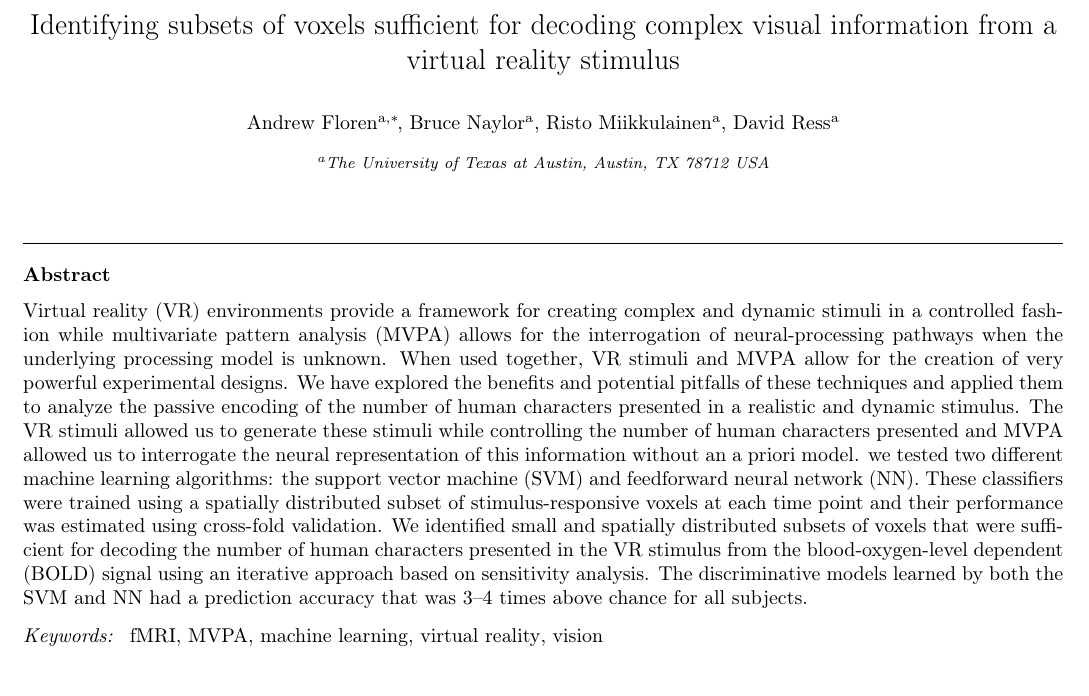
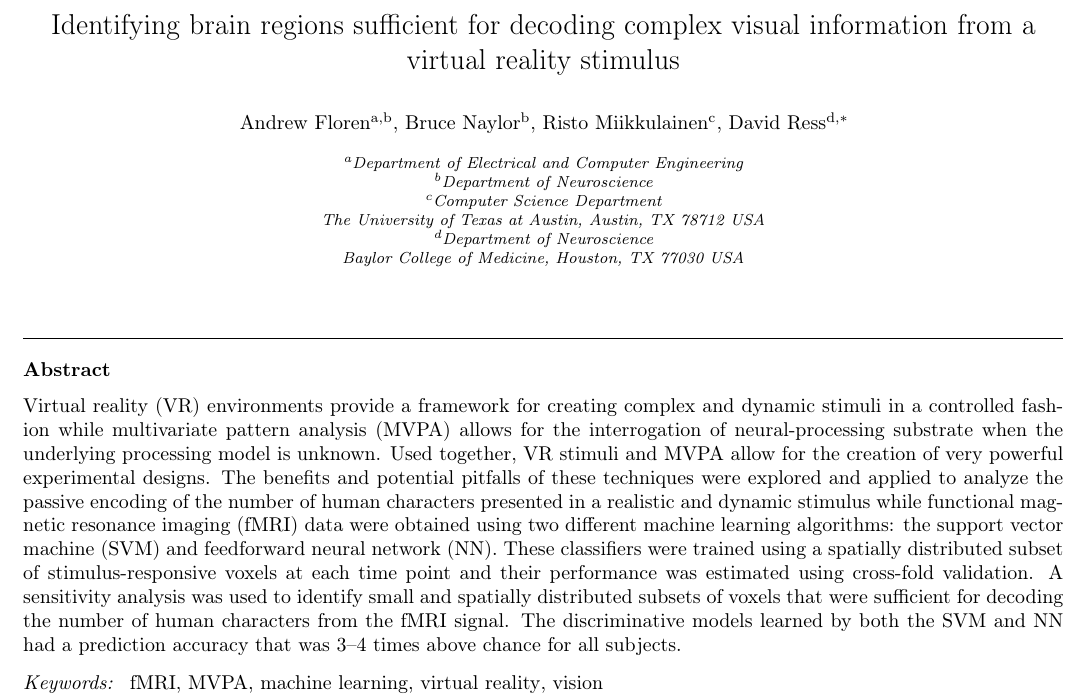
Before and after one commit to afloren/neurometrics-paper, a LaTeX paper (document.tex): part of page 1 of 12, cut so that both start at the same text, the shorter picture padded with empty space. Compiled offline with pdfLaTeX.

Commit message:
incorporated David's edits and other minor changes.

```diff
--- a/document.tex
+++ b/document.tex
@@ -22,29 +22,30 @@
 
 \begin{frontmatter}
 
-\title{Identifying subsets of voxels sufficient for decoding complex visual information from a virtual reality stimulus}
+\title{Identifying brain regions sufficient for decoding complex visual information from a virtual reality stimulus}
 
-\author[UT]{Andrew Floren\corref{cor}}
-\ead{afloren@utexas.edu}
+\author[ECE,NS]{Andrew Floren}
 
-\author[UT]{Bruce Naylor}
+\author[NS]{Bruce Naylor}
 
-\author[UT]{Risto Miikkulainen}
+\author[CS]{Risto Miikkulainen}
 
-\author[UT]{David Ress}
+\author[BCM]{David Ress\corref{cor}}
+\ead{ress@bcm.edu}
 
-\address[UT]{The University of Texas at Austin, Austin, TX 78712 USA}
+\address[ECE]{Department of Electrical and Computer Engineering}
+\address[NS]{Department of Neuroscience}
+\address[CS]{Computer Science Department \\ The University of Texas at Austin, Austin, TX 78712 USA}
+\address[BCM]{Department of Neuroscience \\ Baylor College of Medicine, Houston, TX 77030 USA}
 
 \cortext[cor]{Corresponding author.}
 
 \begin{abstract}
-Virtual reality (VR) environments provide a framework for creating complex and dynamic stimuli in a controlled fashion while multivariate pattern analysis (MVPA) allows for the interrogation of neural-processing pathways when the underlying processing model is unknown.
-When used together, VR stimuli and MVPA allow for the creation of very powerful experimental designs.
-We have explored the benefits and potential pitfalls of these techniques and applied them to analyze the passive encoding of the number of human characters presented in a realistic and dynamic stimulus.
-The VR stimuli allowed us to generate these stimuli while controlling the number of human characters presented and MVPA allowed us to interrogate the neural representation of this information without an a priori model.
-we tested two different machine learning algorithms: the support vector machine (SVM) and feedforward neural network (NN).
+Virtual reality (VR) environments provide a framework for creating complex and dynamic stimuli in a controlled fashion while multivariate pattern analysis (MVPA) allows for the interrogation of neural-processing substrate when the underlying processing model is unknown.
+Used together, VR stimuli and MVPA allow for the creation of very powerful experimental designs.
+The benefits and potential pitfalls of these techniques were explored and applied to analyze the passive encoding of the number of human characters presented in a realistic and dynamic stimulus while functional magnetic resonance imaging (fMRI) data were obtained using two different machine learning algorithms: the support vector machine (SVM) and feedforward neural network (NN).
 These classifiers were trained using a spatially distributed subset of stimulus-responsive voxels at each time point and their performance was estimated using cross-fold validation.
-We identified small and spatially distributed subsets of voxels that were sufficient for decoding the number of human characters presented in the VR stimulus from the blood-oxygen-level dependent (BOLD) signal using an iterative approach based on sensitivity analysis.
+A sensitivity analysis was used to identify small and spatially distributed subsets of voxels that were sufficient for decoding the number of human characters from the fMRI signal.
 The discriminative models learned by both the SVM and NN had a prediction accuracy that was 3--4 times above chance for all subjects.
 \end{abstract}
 
```
Also changed, not shown: document.tex (51 more changed lines).
